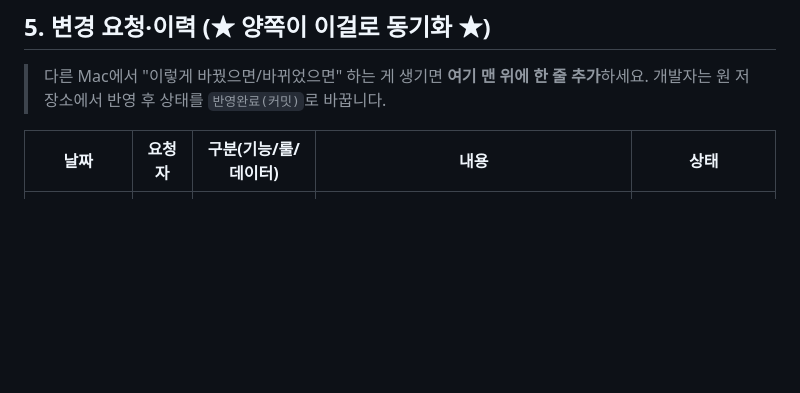
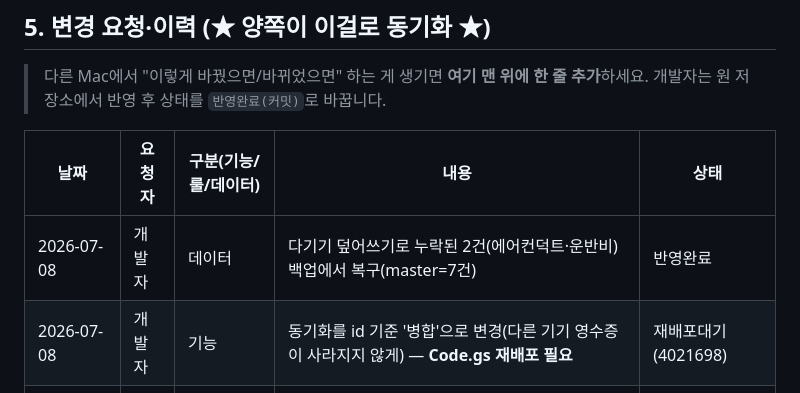
Before and after one commit to kht8290-crypto/lab904-receipt, a Markdown page: HANDOVER.md, the part around the change. Drawn GitHub-style; blank space fills up the shorter version.

Commit message:
docs: HANDOVER 변경이력 — 누락 2건 복구 + 동기화 병합 전환 기록
Co-Authored-By: Claude Opus 4.8 <noreply@anthropic.com>

```diff
--- a/HANDOVER.md
+++ b/HANDOVER.md
@@ -49,6 +49,8 @@
 
 | 날짜 | 요청자 | 구분(기능/룰/데이터) | 내용 | 상태 |
 |---|---|---|---|---|
+| 2026-07-08 | 개발자 | 데이터 | 다기기 덮어쓰기로 누락된 2건(에어컨덕트·운반비) 백업에서 복구(master=7건) | 반영완료 |
+| 2026-07-08 | 개발자 | 기능 | 동기화를 id 기준 '병합'으로 변경(다른 기기 영수증이 사라지지 않게) — **Code.gs 재배포 필요** | 재배포대기(4021698) |
 | 2026-06-15 | 개발자 | 문서 | 인수인계 체계 신설(HANDOVER.md), 월별 영구백업 추가 | 반영완료(b9690f5~) |
 | _예) 2026-07-01_ | _세무사_ | _룰_ | _접대비 한도 기준 변경 요청_ | _요청_ |
 
```
